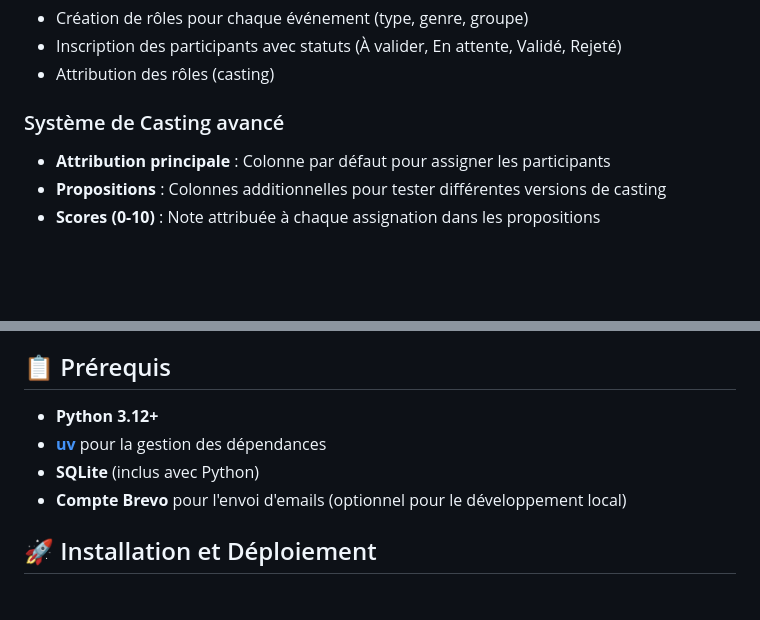
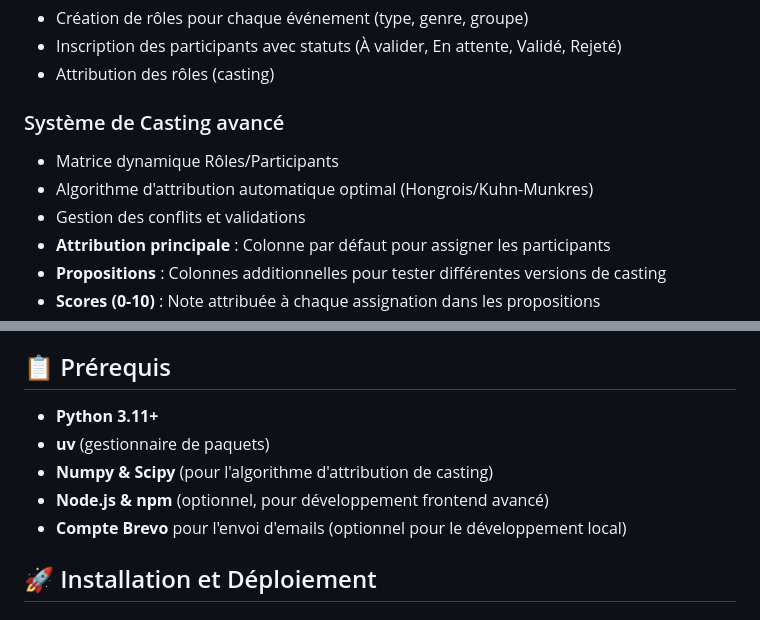
Before and after one commit to Pommovore/gnmanager, a Markdown page: README.md, 2 parts joined by grey strips. Drawn GitHub-style; blank space fills up the shorter version.

```diff
--- a/README.md
+++ b/README.md
@@ -23,6 +23,9 @@ Application web de gestion pour les événements de Grandeur Nature (GN).
 - Attribution des rôles (casting)
 
 ### Système de Casting avancé
+- Matrice dynamique Rôles/Participants
+- Algorithme d'attribution automatique optimal (Hongrois/Kuhn-Munkres)
+- Gestion des conflits et validations
 - **Attribution principale** : Colonne par défaut pour assigner les participants
 - **Propositions** : Colonnes additionnelles pour tester différentes versions de casting
 - **Scores (0-10)** : Note attribuée à chaque assignation dans les propositions
@@ -38,9 +41,10 @@ Application web de gestion pour les événements de Grandeur Nature (GN).
 
 ## 📋 Prérequis
 
-- **Python 3.12+**
-- **[uv](https://github.com/astral-sh/uv)** pour la gestion des dépendances
-- **SQLite** (inclus avec Python)
+- **Python 3.11+**
+- **uv** (gestionnaire de paquets)
+- **Numpy & Scipy** (pour l'algorithme d'attribution de casting)
+- **Node.js & npm** (optionnel, pour développement frontend avancé)
 - **Compte Brevo** pour l'envoi d'emails (optionnel pour le développement local)
 
 ## 🚀 Installation et Déploiement
```
Also changed, not shown: ARCHITECTURE.md (+5 -0 lines), DEPLOIEMENT.md (+3 -0 lines).
